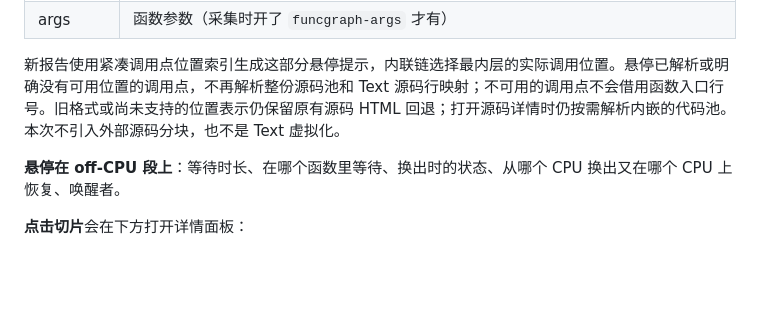
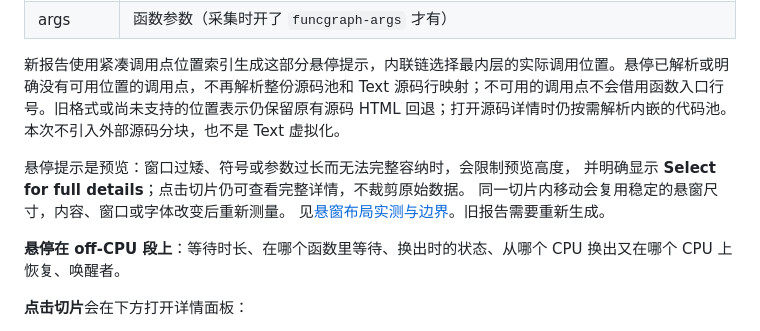
Before and after one commit to pengdonglin137/FuncGraph, a Markdown page: docs/guide.cn.md, the part around the change. Rendered like a GitHub page; blank space fills up the shorter version.

```diff
--- a/docs/guide.cn.md
+++ b/docs/guide.cn.md
@@ -906,6 +906,11 @@ python3 funcgraph.py --timeline --tail-calls --fast --func-links \
 
 新报告使用紧凑调用点位置索引生成这部分悬停提示，内联链选择最内层的实际调用位置。悬停已解析或明确没有可用位置的调用点，不再解析整份源码池和 Text 源码行映射；不可用的调用点不会借用函数入口行号。旧格式或尚未支持的位置表示仍保留原有源码 HTML 回退；打开源码详情时仍按需解析内嵌的代码池。本次不引入外部源码分块，也不是 Text 虚拟化。
 
+悬停提示是预览：窗口过矮、符号或参数过长而无法完整容纳时，会限制预览高度，
+并明确显示 **Select for full details**；点击切片仍可查看完整详情，不裁剪原始数据。
+同一切片内移动会复用稳定的悬窗尺寸，内容、窗口或字体改变后重新测量。
+见[悬窗布局实测与边界](performance-tooltips.md)。旧报告需要重新生成。
+
 **悬停在 off-CPU 段上**：等待时长、在哪个函数里等待、换出时的状态、从哪个 CPU 换出又在哪个 CPU 上恢复、唤醒者。
 
 **点击切片**会在下方打开详情面板：
```
Also changed, not shown: docs/guide.en.md (+6 -0 lines), docs/performance-tooltips.md (added, +68 -0 lines), docs/img/tl_offcpu.png, docs/img/tl_tail.png, docs/img/tl_tail_inline.png, docs/img/tl_untraced.png, 7 other files.
